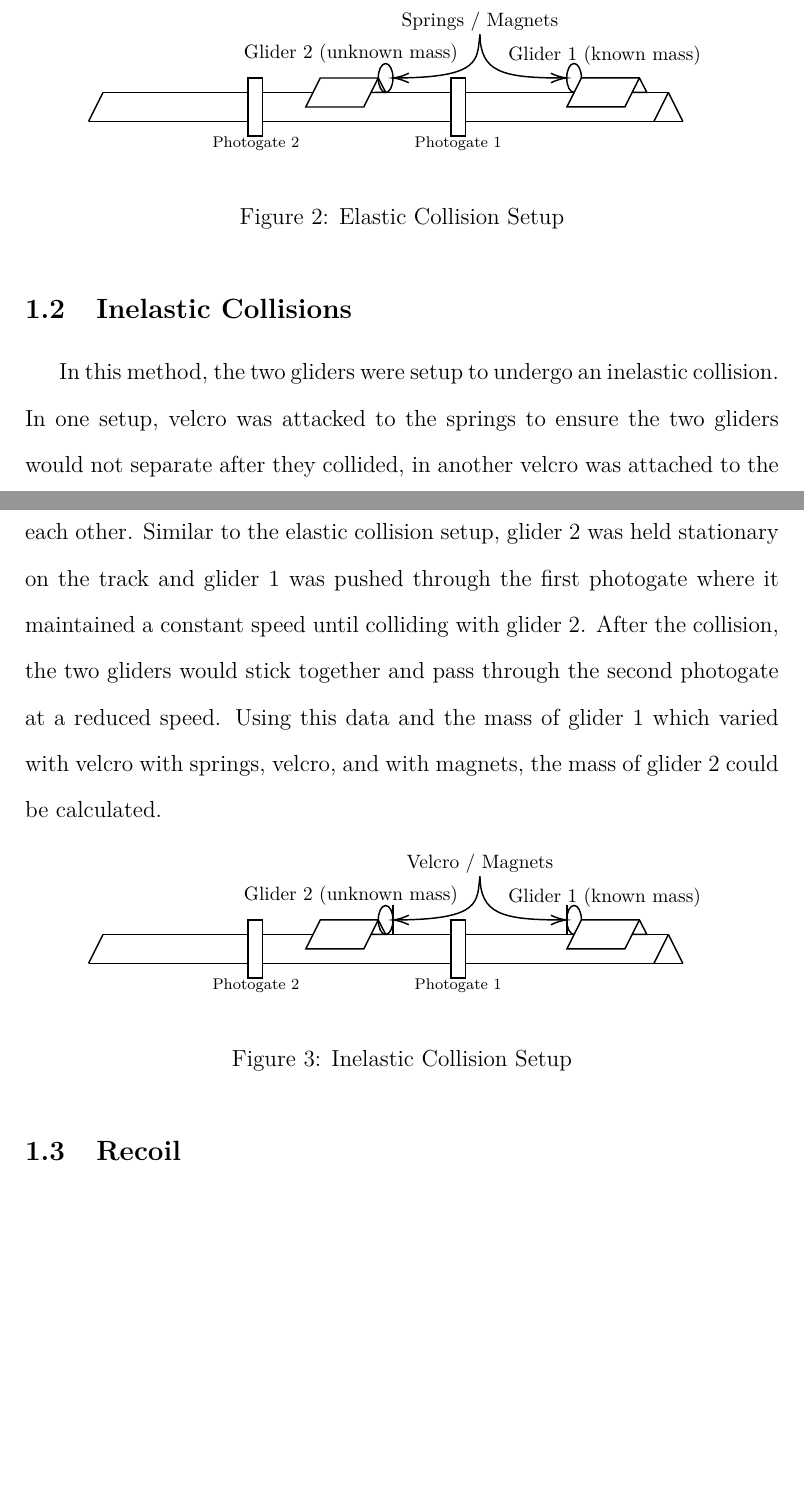
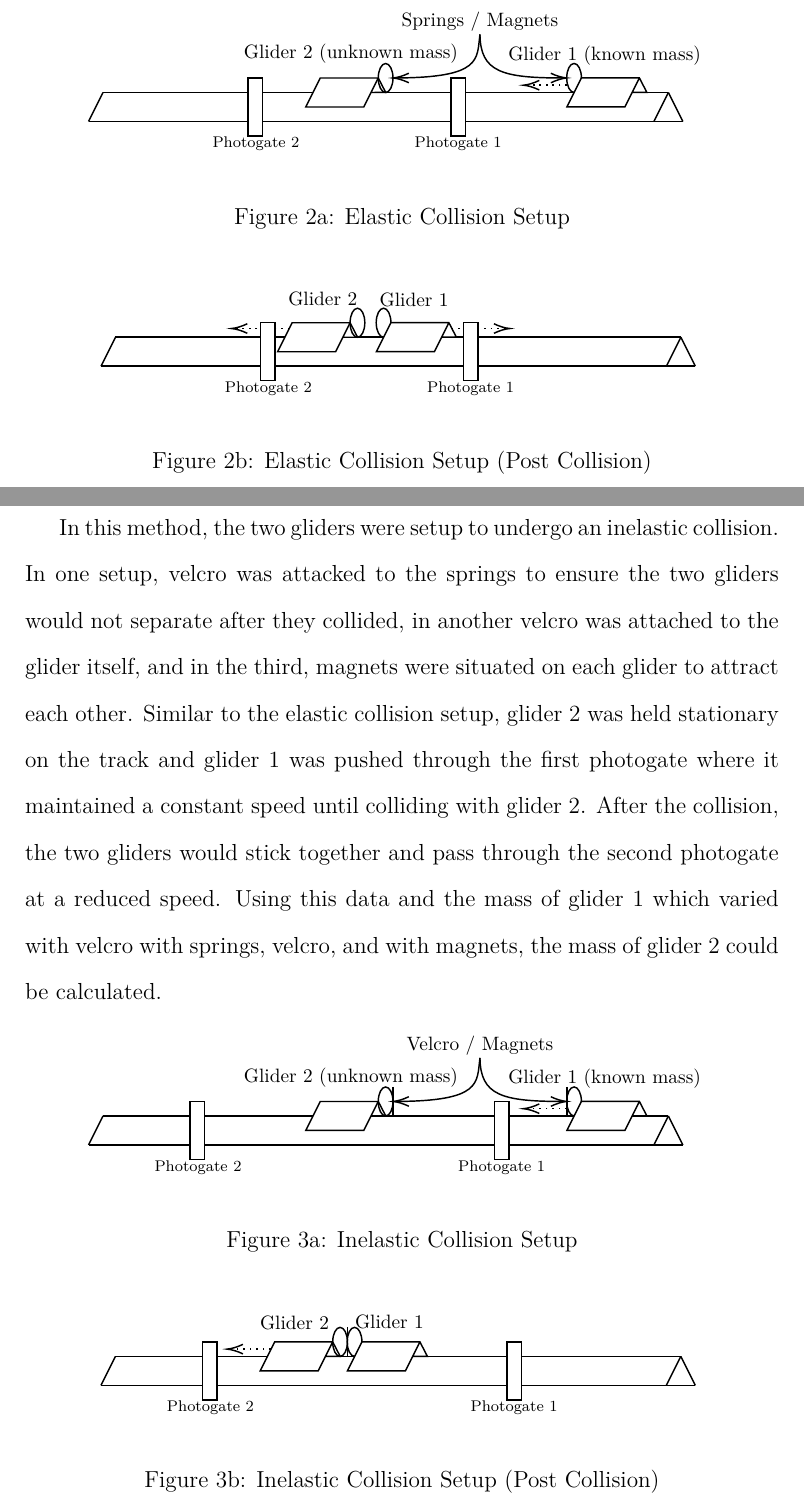
Before and after one commit to rmccrystal/ap-physics-lab-reports, a LaTeX paper (Collisions Lab Report/main.tex, which reads Collisions Lab Report/diagrams/inelastic.tex): two parts of pages 5 and 6 of 16, joined at a grey line, cut so that both start at the same text, the shorter picture padded with empty space. Compiled offline with pdfLaTeX.

Commit message:
Made some modificaitons

```diff
--- a/Collisions Lab Report/diagrams/inelastic.tex
+++ b/Collisions Lab Report/diagrams/inelastic.tex
@@ -56,8 +60,8 @@
 
 % Text Node
-\draw (365,155.5) node  [font=\footnotesize] [align=left] {{\scriptsize Photogate 1}};
+\draw (395,155.5) node  [font=\footnotesize] [align=left] {{\scriptsize Photogate 1}};
 % Text Node
-\draw (225.5,155.5) node  [font=\footnotesize] [align=left] {{\scriptsize Photogate 2}};
+\draw (185.5,155.5) node  [font=\footnotesize] [align=left] {{\scriptsize Photogate 2}};
 % Text Node
 \draw (291,93.5) node  [font=\scriptsize] [align=left] {{\footnotesize Glider 2 (unknown mass)}};
 % Text Node
--- a/Collisions Lab Report/main.tex
+++ b/Collisions Lab Report/main.tex
@@ -28,6 +28,9 @@
 
 %% Including other files
 \usepackage{subfiles}
+
+%% Figure 1a, 1b
+\usepackage{subfloat}
 
 %% Better positioning for diagrams
 \usepackage{float}
@@ -69,15 +72,28 @@ In the experiment, a frictionless air track, two photogates, a timer for the pho
 \end{figure}
 \subsection{Elastic Collisions}
 In this method, the two gliders were setup to undergo an elastic collision. In one setup, the magnets were attached to the gliders which would repel each other to emulate an elastic collision and the other setup, springs were attached to each glider to also emulate an elastic collision. Two different methods were used to determine which method was the most accurate. Glider 2 was held stationary on the track and glider 1 was pushed through the first photogate where it then maintained a constant speed until colliding with glider 2. Upon collision, glider 1 would bounce back and go through photogate 1 and glider 2 would pass through photogate 2. Using this data and the mass of glider 1 which varied with springs and magnets, the mass of glider 2 could be calculated.
-\begin{figure}[H] % TODO: Before and after
+\begin{subfigures}
+\begin{figure}[H]
     \centering
     \subfile{diagrams/elastic}
     \caption{Elastic Collision Setup}
 \end{figure}
+\begin{figure}[H]
+    \centering
+    \subfile{diagrams/elastic-post}
+    \caption{Elastic Collision Setup (Post Collision)}
+\end{figure}
+\end{subfigures}
 \subsection{Inelastic Collisions}
 In this method, the two gliders were setup to undergo an inelastic collision. In one setup, velcro was attacked to the springs to ensure the two gliders would not separate after they collided, in another velcro was attached to the glider itself, and in the third, magnets were situated on each glider to attract each other. Similar to the elastic collision setup, glider 2 was held stationary on the track and glider 1 was pushed through the first photogate where it maintained a constant speed until colliding with glider 2. After the collision, the two gliders would stick together and pass through the second photogate at a reduced speed. Using this data and the mass of glider 1 which varied with velcro with springs, velcro, and with magnets, the mass of glider 2 could be calculated.
-\begin{figure}[H]   % TODO: Before and after
+\begin{subfigures}
+\begin{figure}[H]
     \centering
     \subfile{diagrams/inelastic} % Include the file
     \caption{Inelastic Collision Setup}
 \end{figure}
+\begin{figure}[H]
+    \centering
+    \subfile{diagrams/inelastic-post} % Include the file
+
+    \caption{Inelastic Collision Setup (Post Collision)}
```
Also changed, not shown: Collisions Lab Report/diagrams/elastic-post.tex (added, +59 -0 lines), Collisions Lab Report/diagrams/elastic.tex (+4 -0 lines), Collisions Lab Report/diagrams/inelastic-post.tex (added, +63 -0 lines), Collisions Lab Report/main.pdf, Collisions Lab Report/diagrams/inelastic.tex (8 more changed lines), Collisions Lab Report/main.tex (4 more changed lines), 1 other file.
